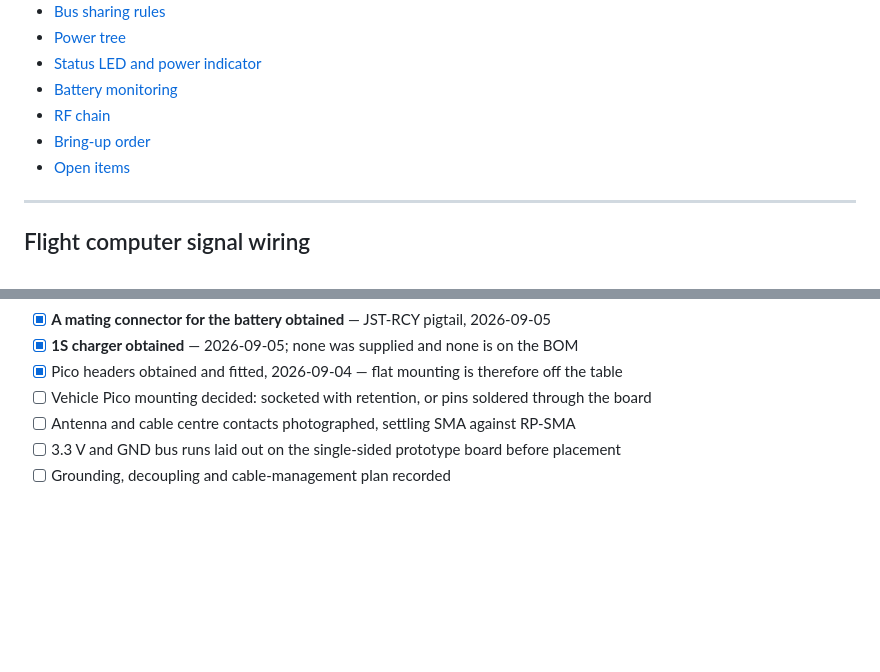
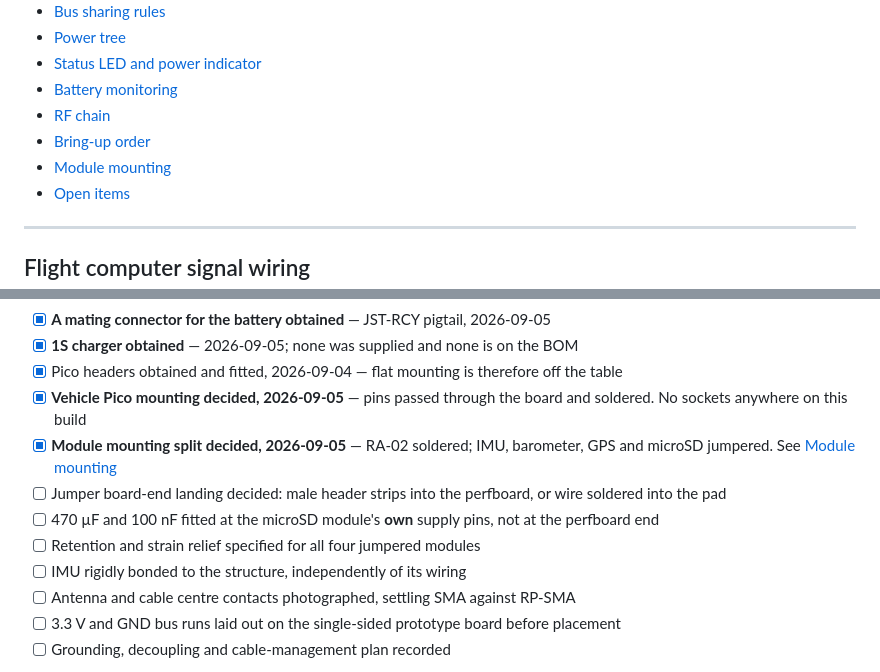
Before and after one commit to KunjSorathiya/CanSat-2026, a Markdown page: documentation/design/wiring.md, 2 parts joined by grey strips. Rendered like a GitHub page; blank space fills up the shorter version.

```diff
--- a/documentation/design/wiring.md
+++ b/documentation/design/wiring.md
@@ -28,6 +28,7 @@ source of truth in code; this page and
 - [Battery monitoring](#battery-monitoring)
 - [RF chain](#rf-chain)
 - [Bring-up order](#bring-up-order)
+- [Module mounting](#module-mounting)
 - [Open items](#open-items-before-any-wiring-is-built)
 
 ---
@@ -484,7 +550,12 @@ results in [documentation/testing](../testing/).
 - [x] **A mating connector for the battery obtained** — JST-RCY pigtail, 2026-09-05
 - [x] **1S charger obtained** — 2026-09-05; none was supplied and none is on the BOM
 - [x] Pico headers obtained and fitted, 2026-09-04 — flat mounting is therefore off the table
-- [ ] Vehicle Pico mounting decided: socketed with retention, or pins soldered through the board
+- [x] **Vehicle Pico mounting decided, 2026-09-05** — pins passed through the board and soldered. No sockets anywhere on this build
+- [x] **Module mounting split decided, 2026-09-05** — RA-02 soldered; IMU, barometer, GPS and microSD jumpered. See [Module mounting](#module-mounting)
+- [ ] Jumper board-end landing decided: male header strips into the perfboard, or wire soldered into the pad
+- [ ] 470 µF and 100 nF fitted at the microSD module's **own** supply pins, not at the perfboard end
+- [ ] Retention and strain relief specified for all four jumpered modules
+- [ ] IMU rigidly bonded to the structure, independently of its wiring
 - [ ] Antenna and cable centre contacts photographed, settling SMA against RP-SMA
 - [ ] 3.3 V and GND bus runs laid out on the single-sided prototype board before placement
 - [ ] Grounding, decoupling and cable-management plan recorded
```
Also changed, not shown: other parts of documentation/design/wiring.md (+65 -0 lines), documentation/hardware/hardware.md (+4 -3 lines), documentation/hardware/receiving-inspection.md (+4 -4 lines).
